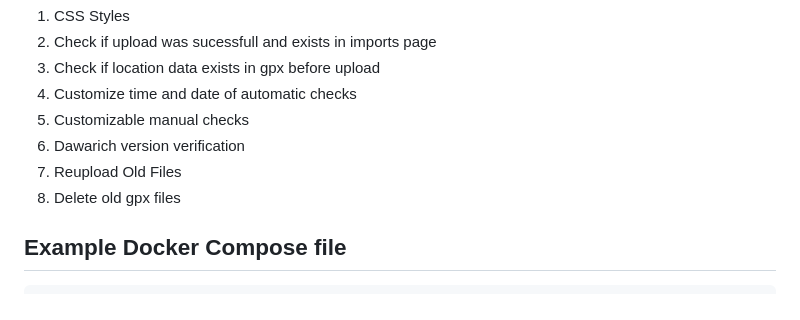
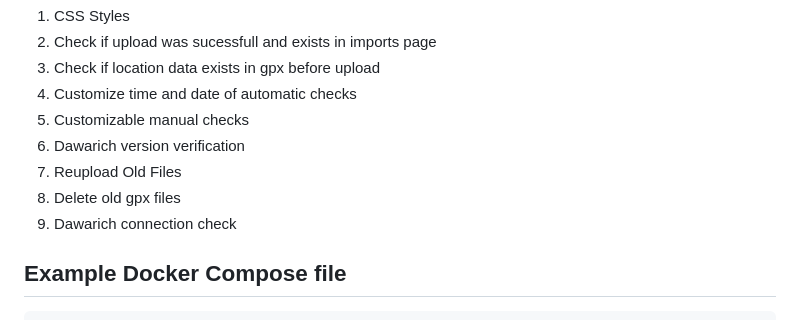
Before and after one commit to pinionless/garmin-to-dawarich-sync, a Markdown page: README.md, the part around the change. Drawn GitHub-style.

````diff
--- a/README.md
+++ b/README.md
@@ -92,6 +92,7 @@ Please support [`Dawarich`](https://github.com/Freika/dawarich)
 6. Dawarich version verification
 7. Reupload Old Files
 8. Delete old gpx files
+9. Dawarich connection check
 
 ## Example Docker Compose file
 ```
````
